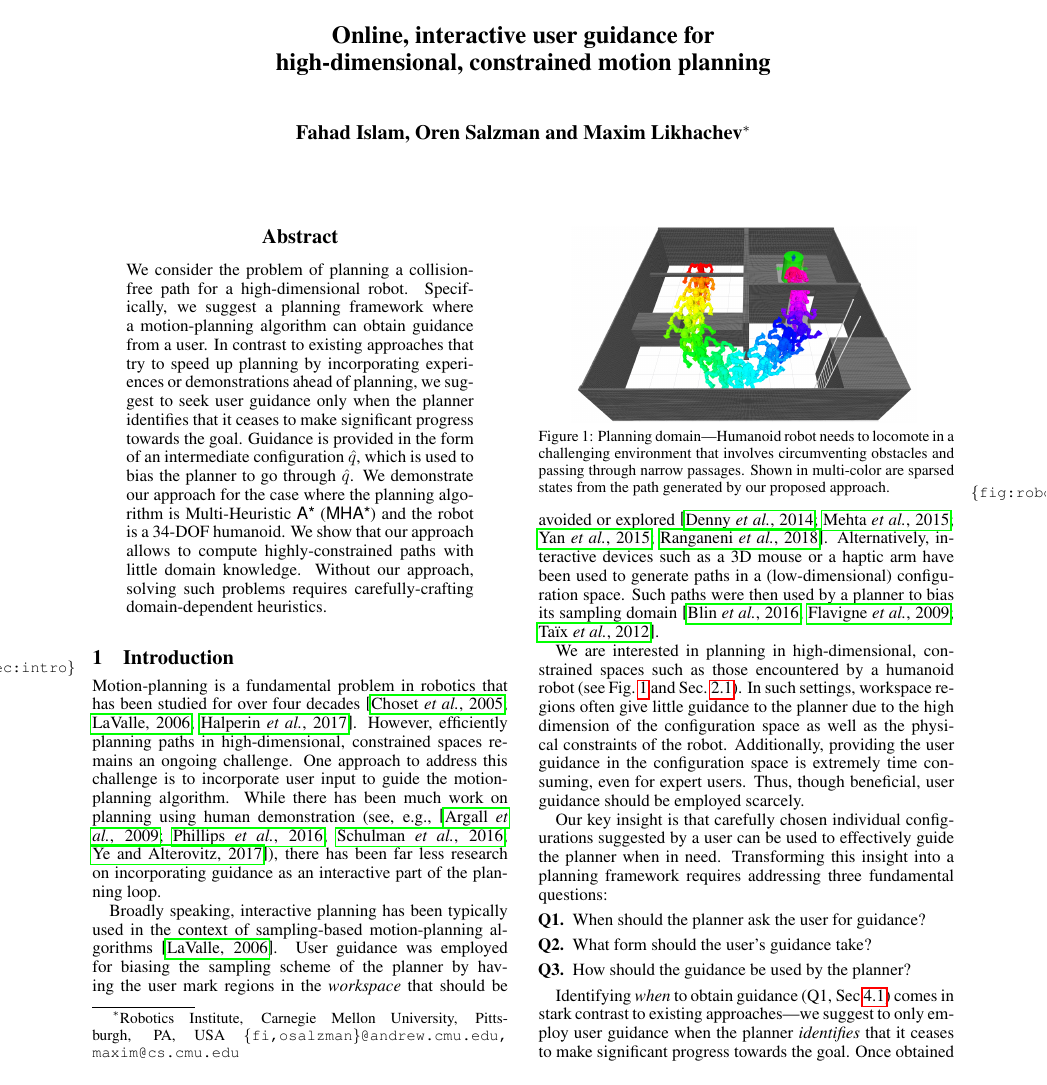
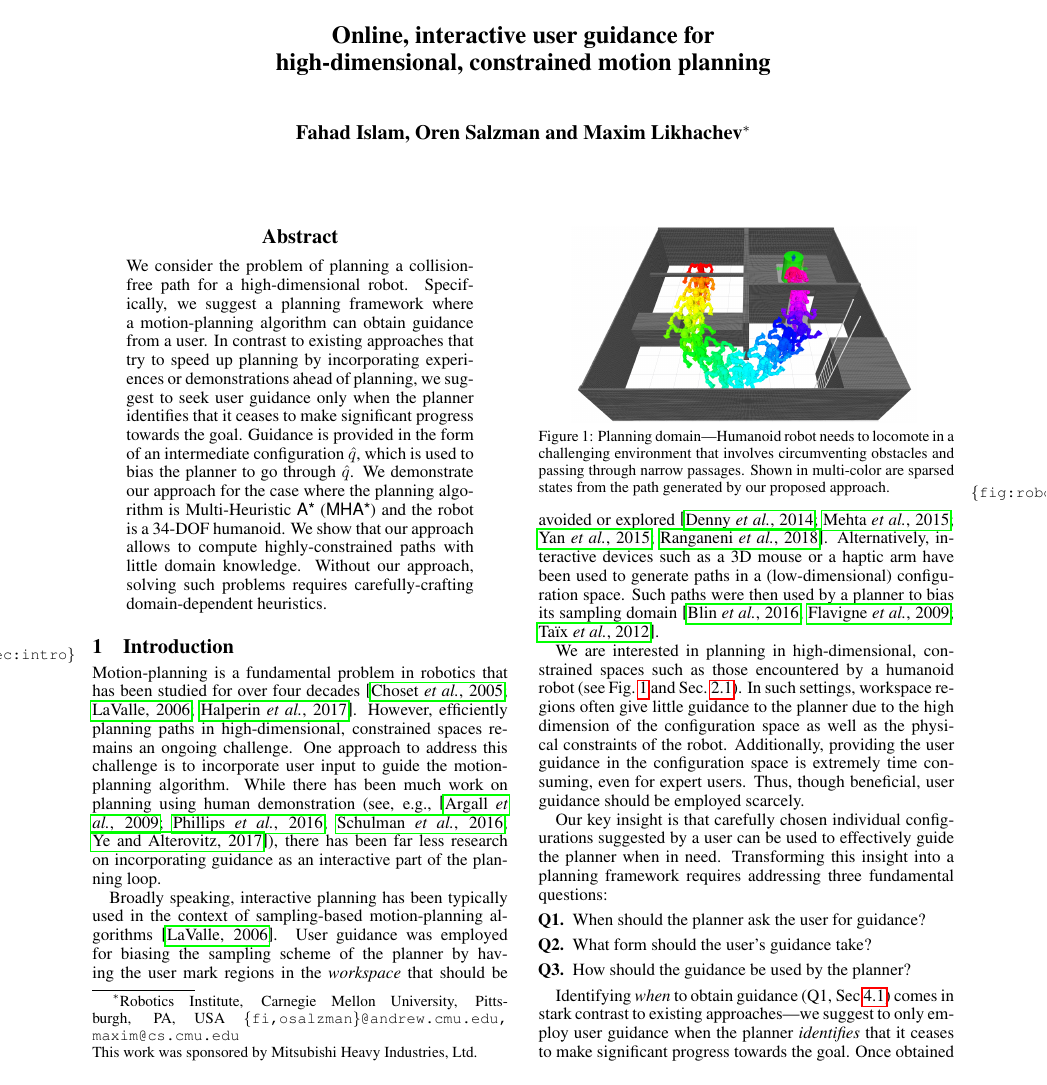
Before and after one commit to OrenSalzman/Humanoids_icra18, a LaTeX paper (main.tex): page 1 of 8. Compiled offline with pdfLaTeX.

Commit message:
add acknowledgement

```diff
--- a/main.tex
+++ b/main.tex
@@ -49,6 +49,7 @@
 \author{Fahad Islam, Oren Salzman and Maxim Likhachev% <-this % stops a space
   \thanks{Robotics Institute, Carnegie Mellon University, Pittsburgh, PA, USA
     {\tt\small \{fi,osalzman\}@andrew.cmu.edu, maxim@cs.cmu.edu}
+    \newline This work was sponsored by Mitsubishi Heavy Industries, Ltd.
   }%
 }
 
```
